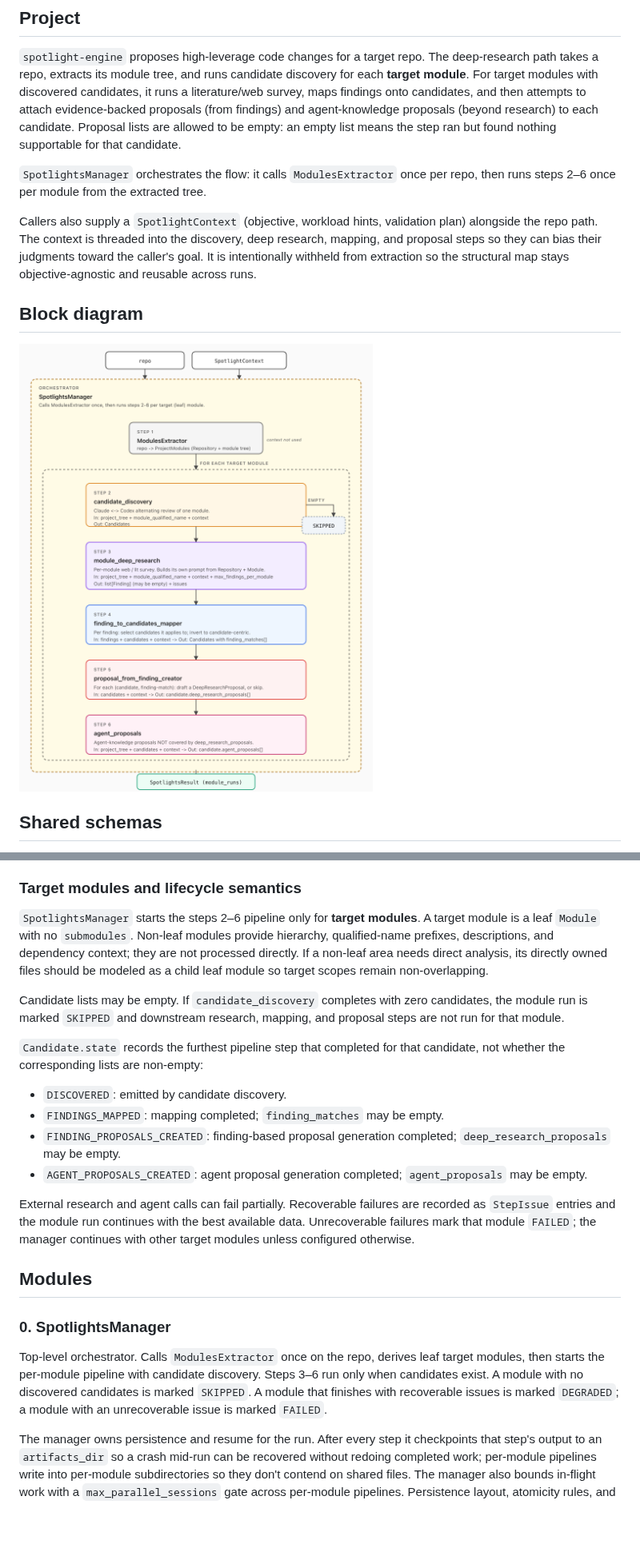
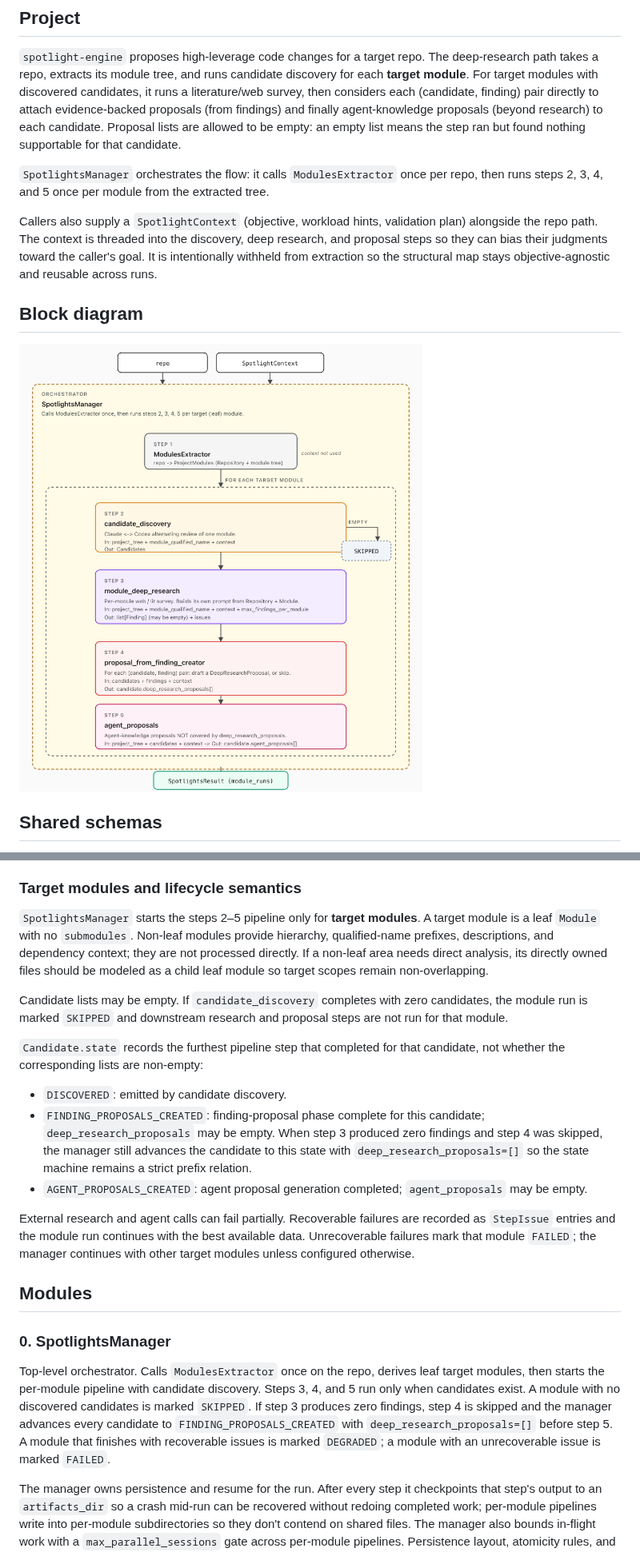
Before and after one commit to AI-native-Systems-Research/spotlights, a Markdown page: docs/architecture/spotlights_deep_research_path_architecture.md, 2 parts joined by grey strips. Shown at 80% size. Rendered like a GitHub page; pictures changed too: docs/architecture/spotlights_deep_research_path.png; blank space fills up the shorter version.

Commit message:
Removed the finding to candidates mapper step

```diff
--- a/docs/architecture/spotlights_deep_research_path_architecture.md
+++ b/docs/architecture/spotlights_deep_research_path_architecture.md
@@ -5,20 +5,21 @@
 `spotlight-engine` proposes high-leverage code changes for a target repo. The
 deep-research path takes a repo, extracts its module tree, and runs candidate
 discovery for each **target module**. For target modules with discovered
-candidates, it runs a literature/web survey, maps findings onto candidates, and
-then attempts to attach evidence-backed proposals (from findings) and
-agent-knowledge proposals (beyond research) to each candidate. Proposal lists
-are allowed to be empty: an empty list means the step ran but found nothing
-supportable for that candidate.
+candidates, it runs a literature/web survey, then considers each
+(candidate, finding) pair directly to attach evidence-backed proposals (from
+findings) and finally agent-knowledge proposals (beyond research) to each
+candidate. Proposal lists are allowed to be empty: an empty list means the
+step ran but found nothing supportable for that candidate.
 
 `SpotlightsManager` orchestrates the flow: it calls `ModulesExtractor` once
-per repo, then runs steps 2–6 once per module from the extracted tree.
+per repo, then runs steps 2, 3, 4, and 5 once per module from the extracted
+tree.
 
 Callers also supply a `SpotlightContext` (objective, workload hints, validation
 plan) alongside the repo path. The context is threaded into the discovery,
-deep research, mapping, and proposal steps so they can bias their judgments
-toward the caller's goal. It is intentionally withheld from extraction so the
-structural map stays objective-agnostic and reusable across runs.
+deep research, and proposal steps so they can bias their judgments toward the
+caller's goal. It is intentionally withheld from extraction so the structural
+map stays objective-agnostic and reusable across runs.
 
 ## Block diagram
 
@@ -214,7 +205,7 @@ convention — they take or carry the qualified name rather than embedding a
 
 ### Target modules and lifecycle semantics
 
-`SpotlightsManager` starts the steps 2–6 pipeline only for **target modules**.
+`SpotlightsManager` starts the steps 2–5 pipeline only for **target modules**.
 A target module is a leaf `Module` with no `submodules`. Non-leaf modules
 provide hierarchy, qualified-name prefixes, descriptions, and dependency
 context; they are not processed directly. If a non-leaf area needs direct
@@ -222,16 +213,18 @@ analysis, its directly owned files should be modeled as a child leaf module so
 target scopes remain non-overlapping.
 
 Candidate lists may be empty. If `candidate_discovery` completes with zero
-candidates, the module run is marked `SKIPPED` and downstream research,
-mapping, and proposal steps are not run for that module.
+candidates, the module run is marked `SKIPPED` and downstream research and
+proposal steps are not run for that module.
 
 `Candidate.state` records the furthest pipeline step that completed for that
 candidate, not whether the corresponding lists are non-empty:
 
 - `DISCOVERED`: emitted by candidate discovery.
-- `FINDINGS_MAPPED`: mapping completed; `finding_matches` may be empty.
-- `FINDING_PROPOSALS_CREATED`: finding-based proposal generation completed;
-  `deep_research_proposals` may be empty.
+- `FINDING_PROPOSALS_CREATED`: finding-proposal phase complete for this
+  candidate; `deep_research_proposals` may be empty. When step 3 produced
+  zero findings and step 4 was skipped, the manager still advances the
+  candidate to this state with `deep_research_proposals=[]` so the state
+  machine remains a strict prefix relation.
 - `AGENT_PROPOSALS_CREATED`: agent proposal generation completed;
   `agent_proposals` may be empty.
 
@@ -246,9 +239,12 @@ continues with other target modules unless configured otherwise.
 
 Top-level orchestrator. Calls `ModulesExtractor` once on the repo, derives leaf
 target modules, then starts the per-module pipeline with candidate discovery.
-Steps 3–6 run only when candidates exist. A module with no discovered
-candidates is marked `SKIPPED`. A module that finishes with recoverable issues
-is marked `DEGRADED`; a module with an unrecoverable issue is marked `FAILED`.
+Steps 3, 4, and 5 run only when candidates exist. A module with no discovered
+candidates is marked `SKIPPED`. If step 3 produces zero findings, step 4 is
+skipped and the manager advances every candidate to
+`FINDING_PROPOSALS_CREATED` with `deep_research_proposals=[]` before step 5.
+A module that finishes with recoverable issues is marked `DEGRADED`; a module
+with an unrecoverable issue is marked `FAILED`.
 
 The manager owns persistence and resume for the run. After every step it
 checkpoints that step's output to an `artifacts_dir` so a crash mid-run can
```
Also changed, not shown: other parts of docs/architecture/spotlights_deep_research_path_architecture.md (+32 -62 lines), 12 other files.
